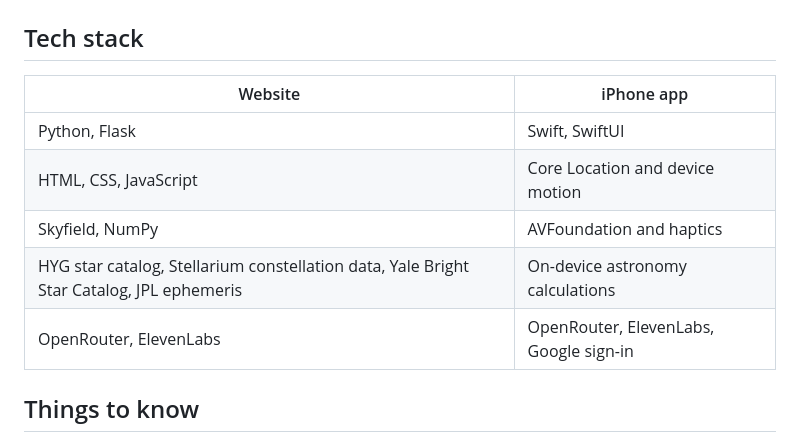
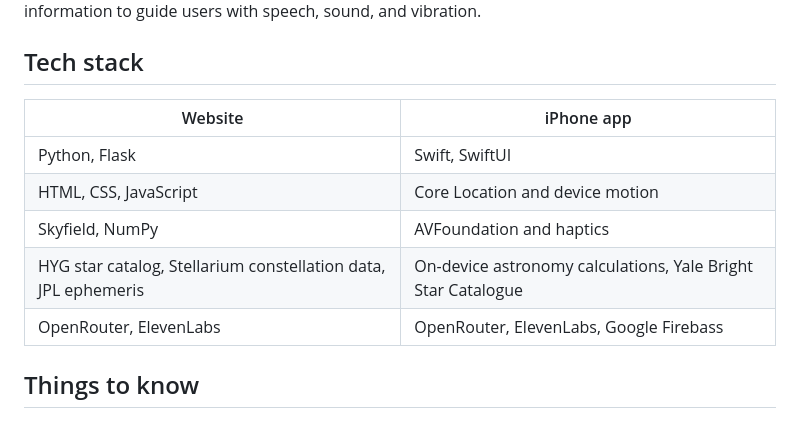
Before and after one commit to RaunavWad/Nova, a Markdown page: README.md, the part around the change. Drawn GitHub-style.

```diff
--- a/README.md
+++ b/README.md
@@ -59,8 +59,8 @@ The app uses the phone's location and motion sensors to estimate its direction.
 | Python, Flask | Swift, SwiftUI |
 | HTML, CSS, JavaScript | Core Location and device motion |
 | Skyfield, NumPy | AVFoundation and haptics |
-| HYG star catalog, Stellarium constellation data, Yale Bright Star Catalog, JPL ephemeris | On-device astronomy calculations |
-| OpenRouter, ElevenLabs | OpenRouter, ElevenLabs, Google sign-in |
+| HYG star catalog, Stellarium constellation data, JPL ephemeris | On-device astronomy calculations, Yale Bright Star Catalogue |
+| OpenRouter, ElevenLabs | OpenRouter, ElevenLabs, Google Firebass |
 
 ## Things to know
 
```
